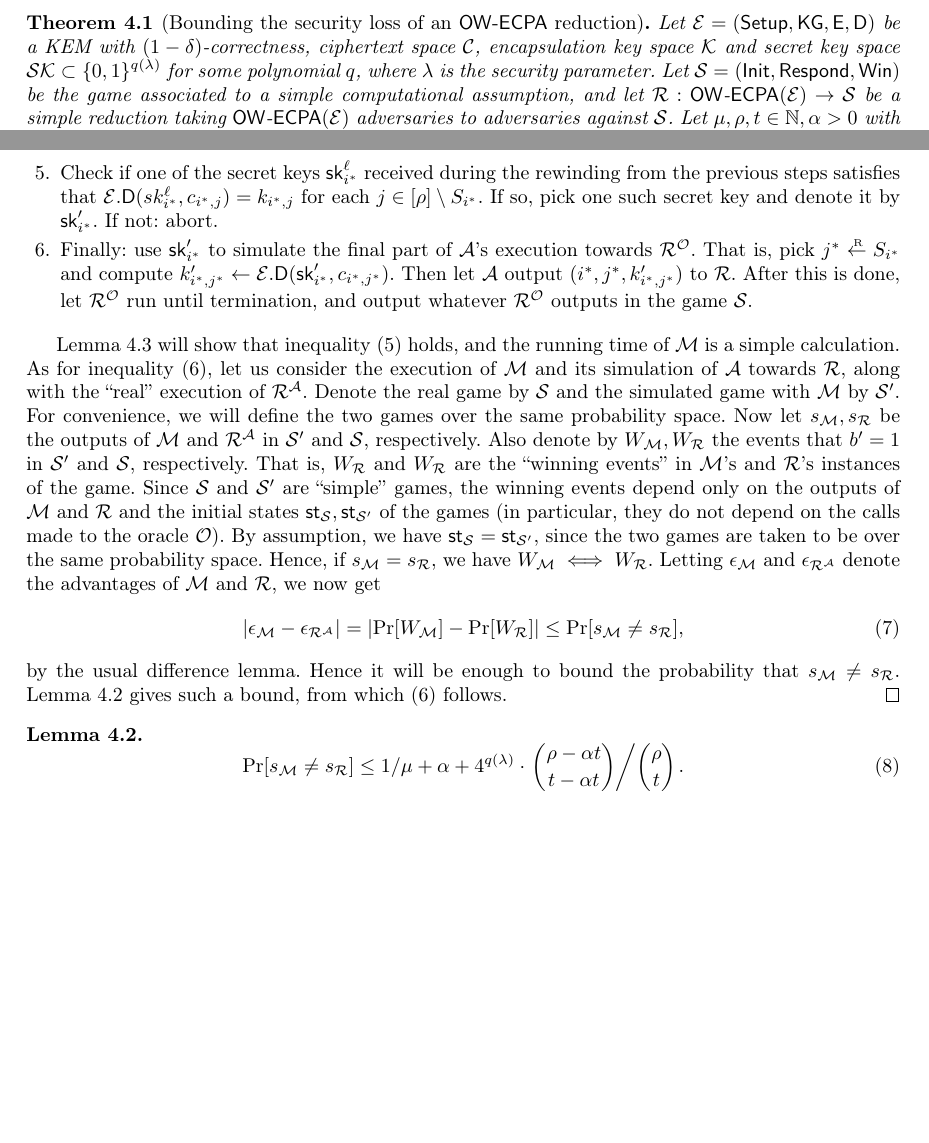
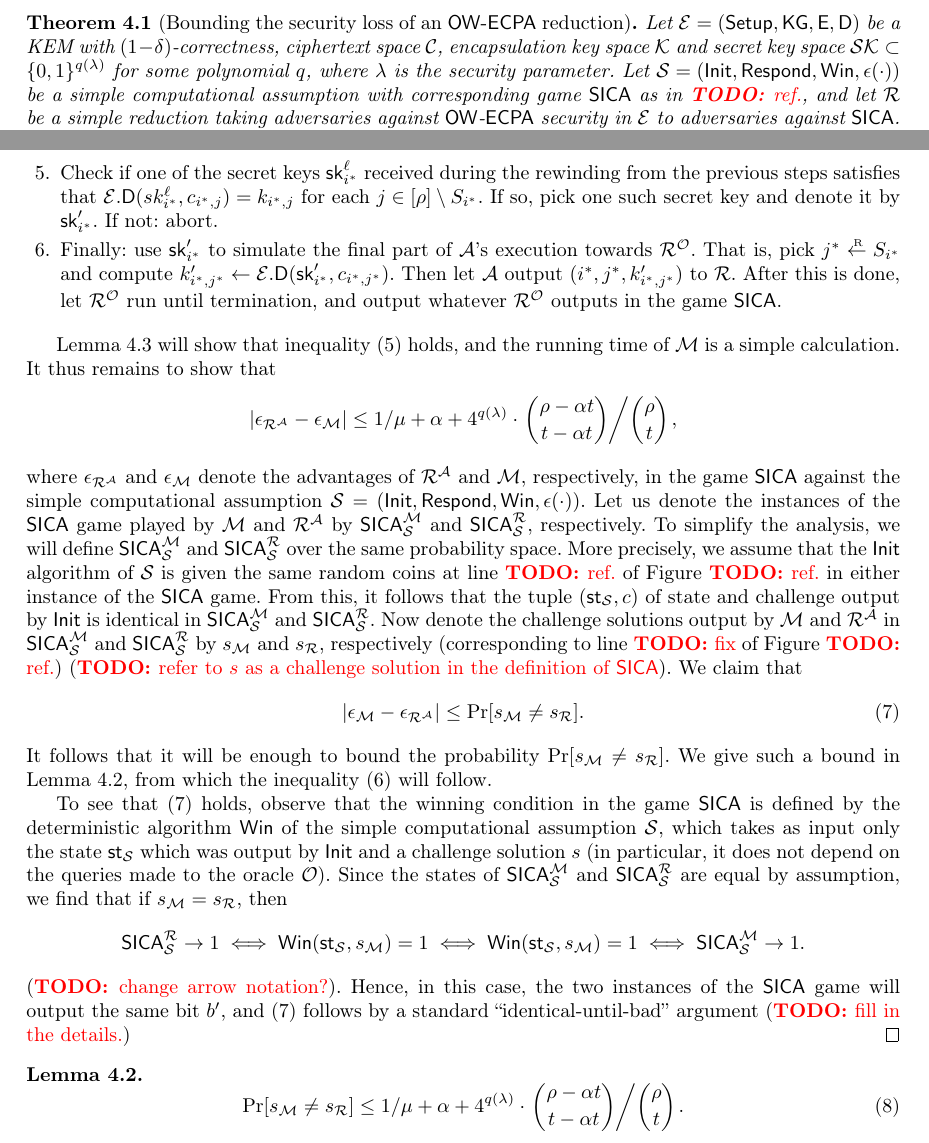
Before and after one commit to F35idk/impossibility_paper, a LaTeX paper (tex/main.tex, which reads tex/src/kem_impossibility.tex): two parts of pages 7 and 8 of 13, joined at a grey line, cut so that both start at the same text, the shorter picture padded with empty space. Compiled offline with pdfLaTeX.

Commit message:
Change statement of main thm, clarify proof (WIP)
Distinguish between simple computational assumptions and the
corresponding "SICA" games (as in BJLS16).
Clarify the part of the proof of the KEM theorem where we make use of
the properties of a simple computational assumption (currently p. 8).

```diff
--- a/tex/src/kem_impossibility.tex
+++ b/tex/src/kem_impossibility.tex
@@ -106,7 +106,8 @@
   ciphertext space \setC, encapsulation key space \keyspace
   and secret key space \(\setSK \subset \{0,1\}^{q(\lambda)}\) for some polynomial \(q\),
   where \(\lambda\) is the security parameter.
-  Let \(\Simple = (\Init, \Respond, \Win)\) be the game associated to a simple computational assumption,
-  and let \(\redR : \OWECPA(\KEM) \to \Simple\) be a simple reduction
-  taking \(\OWECPA(\KEM)\) adversaries to adversaries against \Simple.
+  Let \(\Simple = (\Init, \Respond, \Win,\epsilon(\cdot))\) be a simple computational assumption
+  with corresponding game \(\SICA\) as in \TODO{ref.},
+  and let \(\redR\) be a simple reduction
+  taking adversaries against \OWECPA security in \KEM to adversaries against \SICA.
   Let \(\mu,\rho,t \in \N, \alpha > 0\) with \(t \le \rho/3\).
@@ -203,32 +203,54 @@
           and compute \(k_{i^{*},j^{*}}' \assign \KEM.\Decaps(\sk_{i^{*}}',c_{i^{*},j^{*}})\).
           Then let \advA output \((i^{*},j^{*}, k_{i^{*},j^{*}}')\) to \redR.
           After this is done, let \(\redR^{\oracle}\) run until termination,
-          and output whatever \(\redR^{\oracle}\) outputs in the game \Simple.
+          and output whatever \(\redR^{\oracle}\) outputs in the game \SICA.
   \end{enumerate}
 
   Lemma \ref{lemma:A} will show that inequality \eqref{ineq:A} holds,
   and the running time of \redM is a simple calculation.
-  As for inequality \eqref{ineq:M}, let us consider the execution of \redM
-  and its simulation of \advA towards \redR,
-  along with the ``real'' execution of \(\redR^{\advA}\).
-  Denote the real game by \Simple and the simulated game with \redM by \(\Simple'\).
-  For convenience, we will define the two games over the same probability space.
-  Now let \(s_{\redM}, s_{\redR}\) be the outputs of \redM and \(\redR^{\advA}\) in \(\Simple'\) and \Simple, respectively.
-  Also denote by \(W_{\redM}, W_{\redR}\) the events that \(b' = 1\) in \(\Simple'\) and \Simple, respectively.
-  That is, \(W_{\redR}\) and \(W_{\redR}\) are the ``winning events'' in \redM's and \redR's instances of the game.
-  Since \Simple and \(\Simple'\) are ``simple'' games, the winning events depend only on the outputs of \redM and \redR
-  and the initial states \(\state_{\Simple}, \state_{\Simple'}\) of the games
-  (in particular, they do not depend on the calls made to the oracle \oracle).
-  By assumption, we have \(\state_{\Simple} = \state_{\Simple'}\),
-  since the two games are taken to be over the same probability space.
-  Hence, if \(s_{\redM} = s_{\redR}\), we have \(W_{\redM} \iff W_{\redR}\).
-  Letting \(\epsilon_{\redM}\) and \(\epsilon_{\redR^{\advA}}\) denote the advantages of \redM and \redR, we now get
-  \begin{equation}
-    \abs{\epsilon_{\redM} - \epsilon_{\redR^{\advA}}} = \abs{\prob{W_{\redM}} - \prob{W_{\redR}}} \le \prob{s_{\redM} \ne s_{\redR}},
+  It thus remains to show that
+  \[
+    \abs{\epsilon_{\redR^{\advA}} - \epsilon_{\redM}} \le 1/\mu + \alpha
+    + 4^{q(\lambda)} \cdot \left. \binom{\rho - \alpha t}{t - \alpha t} \middle/ \binom{\rho}{t} \right.,
+  \]
+  where \(\epsilon_{\redR^{\advA}}\) and \(\epsilon_{\redM}\) denote
+  the advantages of \(\redR^{\advA}\) and \redM, respectively, in the game \SICA
+  against the simple computational assumption \(\Simple = (\Init, \Respond, \Win, \epsilon(\cdot))\).
+  Let us denote the instances of the \SICA game played by \redM and \(\redR^{\advA}\)
+  by \(\SICA_{\Simple}^{\redM}\) and \(\SICA_{\Simple}^{\redR}\), respectively.
+  To simplify the analysis, we will define \(\SICA_{\Simple}^{\redM}\)
+  and \(\SICA_{\Simple}^{\redR}\) over the same probability space.
+  More precisely, we assume that the \(\Init\) algorithm of \Simple
+  is given the same random coins at line \TODO{ref.} of Figure \TODO{ref.} in either instance of the \SICA game.
+  From this, it follows that the tuple \((\state_{\Simple},c)\) of state and challenge
+  output by \(\Init\) is identical in \(\SICA_{\Simple}^{\redM}\) and \(\SICA_{\Simple}^{\redR}\).
+  Now denote the challenge solutions output by \redM and \(\redR^{\advA}\)
+  in \(\SICA_{\Simple}^{\redM}\) and \(\SICA_{\Simple}^{\redR}\)
+  by \(s_{\redM}\) and \(s_{\redR}\), respectively (corresponding to line \TODO{fix} of Figure \TODO{ref.})
+  (\TODO{refer to \(s\) as a challenge solution in the definition of \SICA}).
+  We claim that
+  \begin{equation}\label{ineq:owecpa:diff}
+    \abs{\epsilon_{\redM} - \epsilon_{\redR^{\advA}}} \le \prob{s_{\redM} \ne s_{\redR}}.
   \end{equation}
-  by the usual difference lemma.
-  Hence it will be enough to bound the probability that \(s_{\redM} \ne s_{\redR}\).
-  Lemma \ref{lemma:M} gives such a bound, from which \eqref{ineq:M} follows.
+  It follows that it will be enough to bound the probability \(\prob{s_{\redM} \ne s_{\redR}}\).
+  We give such a bound in Lemma \ref{lemma:M}, from which the inequality \eqref{ineq:M} will follow.
+
+  To see that \eqref{ineq:owecpa:diff} holds,
+  observe that the winning condition in the game \SICA
+  is defined by the deterministic algorithm \(\Win\)
+  of the simple computational assumption \(\Simple\),
+  which takes as input only the state \(\state_{\Simple}\) which was output by \(\Init\)
+  and a challenge solution \(s\)
+  (in particular, it does not depend on the queries made to the oracle \oracle).
+  Since the states of \(\SICA_{\Simple}^{\redM}\) and \(\SICA_{\Simple}^{\redR}\)
+  are equal by assumption, we find that if \(s_{\redM} = s_{\redR}\), then
+  \[
+  \SICA_{\Simple}^{\redR} \to 1 \iff \Win(\state_{\Simple},s_{\redM}) = 1 \iff \Win(\state_{\Simple},s_{\redM}) = 1 \iff \SICA_{\Simple}^{\redM} \to 1.
+  \]
+  (\TODO{change arrow notation?}).
+  Hence, in this case, the two instances of the \SICA game will output the same bit \(b'\),
+  and \eqref{ineq:owecpa:diff} follows by a standard ``identical-until-bad'' argument
+  (\TODO{fill in the details.})
 \end{proof}
 
 \begin{lemma}\label{lemma:M}
```
Also changed, not shown: tex/src/kem_impossibility.tex (13 more changed lines).
